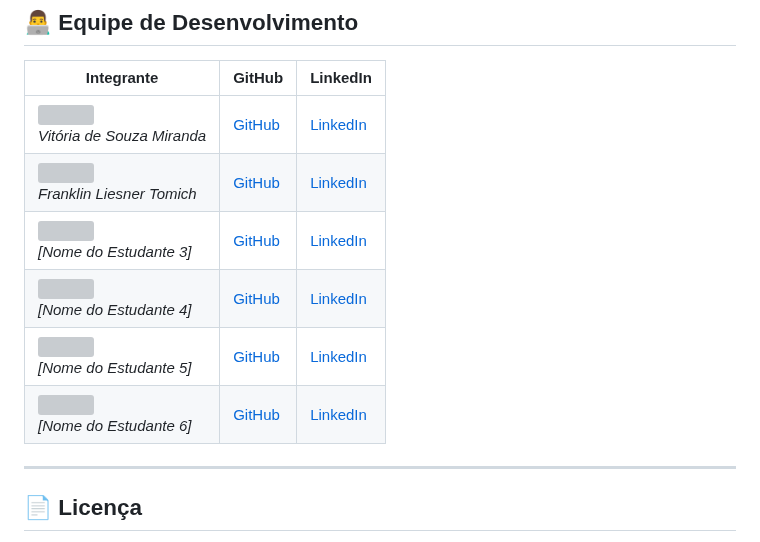
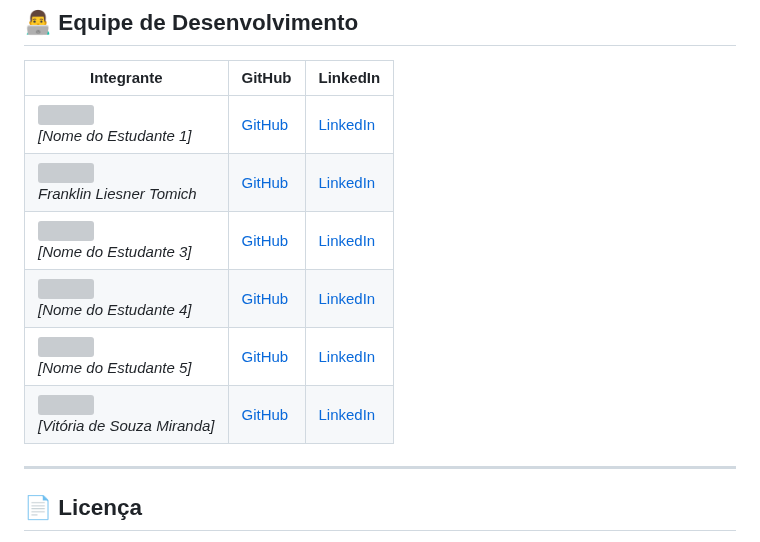
Before and after one commit to frantomich/LarDoceClick, a Markdown page: README.md, the part around the change. GitHub-like rendering; grey boxes are pictures that could not be loaded.

```diff
--- a/README.md
+++ b/README.md
@@ -166,12 +166,12 @@ code .
 
 | Integrante | GitHub | LinkedIn |
 |-----------|--------|----------|
-| ![](https://via.placeholder.com/100) <br> *Vitória de Souza Miranda* | [GitHub](https://github.com/vitoriasmiranda) | [LinkedIn](https://www.linkedin.com/in/vitoriasmiranda/) |
+| ![](https://via.placeholder.com/100) <br> *[Nome do Estudante 1]* | [GitHub](https://github.com/[GITHUB_USER_3]) | [LinkedIn](https://www.linkedin.com/in/[LINKEDIN_USER_3]/) |
 | ![](https://via.placeholder.com/100) <br> *Franklin Liesner Tomich* | [GitHub](https://github.com/frantomich) | [LinkedIn](https://www.linkedin.com/in/franklin-l-tomich-b6256936a/) |
 | ![](https://via.placeholder.com/100) <br> *[Nome do Estudante 3]* | [GitHub](https://github.com/[GITHUB_USER_3]) | [LinkedIn](https://www.linkedin.com/in/[LINKEDIN_USER_3]/) |
 | ![](https://via.placeholder.com/100) <br> *[Nome do Estudante 4]* | [GitHub](https://github.com/[GITHUB_USER_4]) | [LinkedIn](https://www.linkedin.com/in/[LINKEDIN_USER_4]/) |
 | ![](https://via.placeholder.com/100) <br> *[Nome do Estudante 5]* | [GitHub](https://github.com/[GITHUB_USER_5]) | [LinkedIn](https://www.linkedin.com/in/[LINKEDIN_USER_5]/) |
-| ![](https://via.placeholder.com/100) <br> *[Nome do Estudante 6]* | [GitHub](https://github.com/[GITHUB_USER_5]) | [LinkedIn](https://www.linkedin.com/in/[LINKEDIN_USER_5]/) |
+| ![](https://via.placeholder.com/100) <br> *[Vitória de Souza Miranda]* | [GitHub](https://github.com/vitoriasmiranda]) | [LinkedIn](https://www.linkedin.com/in/vitoriasmiranda/) |
 
 
 ---
```
